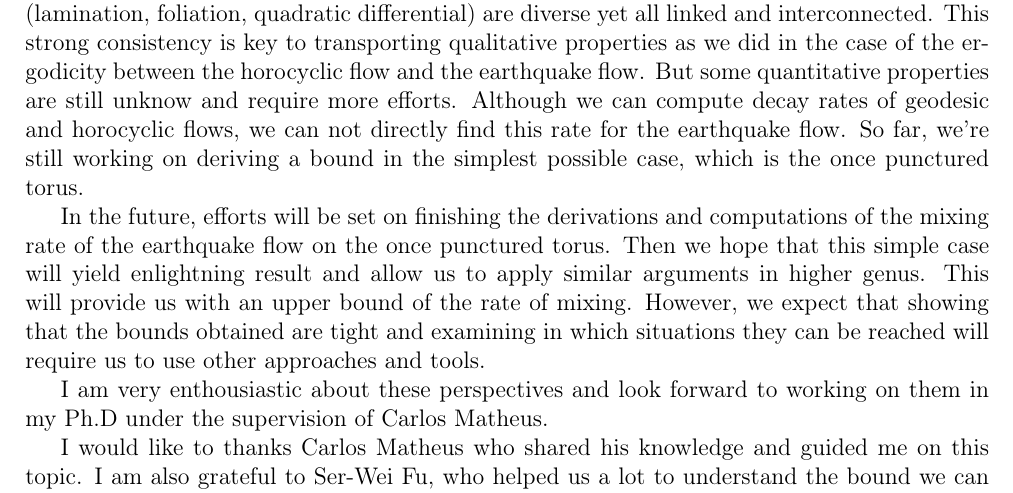
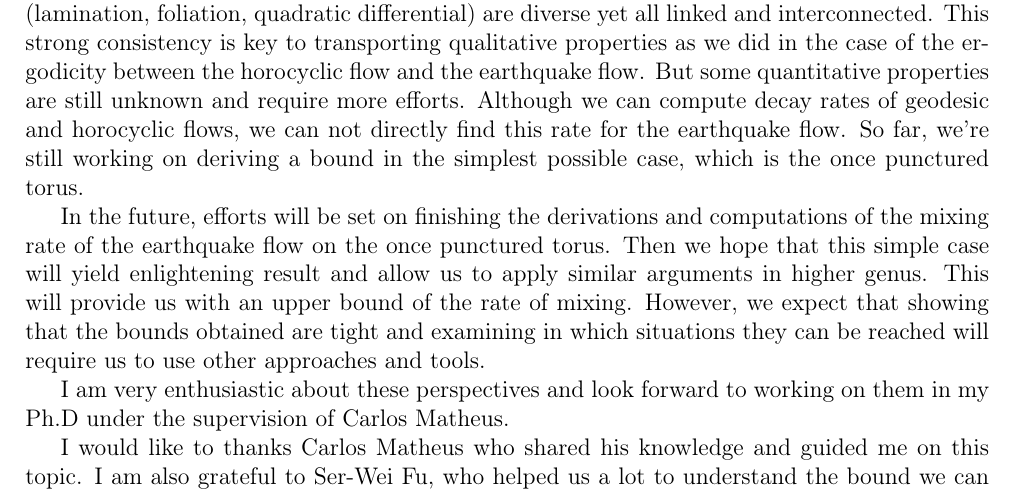
Before and after one commit to etiennebonnafoux/Stage4A, a LaTeX document (rapport.tex, which reads Conclu.tex): part of page 32 of 34, cut so that both start at the same text. Compiled offline with pdfLaTeX.

Commit message:
Typos de l'amour

```diff
--- a/Conclu.tex
+++ b/Conclu.tex
@@ -1,9 +1,9 @@
-In this master thesis, I wanted to show how the hyperbolicity provides us with powerful tools. These tools, among which the collaring lemma or the Fenchel-Nielsen coordinates can be cited, are a cornerstone of understanding flows on the underlying surface. The objects introduced (lamination, foliation, quadratic differential) are diverse yet all linked and interconnected. This strong consistency is key to transporting qualitative properties as we did in the case of the ergodicity between the horocyclic flow and the earthquake flow. But some quantitative properties are still unknow and require more efforts. Although we can compute decay rates of geodesic and horocyclic flows, we can not directly find this rate for the earthquake flow. So far, we're still working on deriving a bound in the simplest possible case, which is the once punctured torus.
+In this master thesis, I wanted to show how the hyperbolicity provides us with powerful tools. These tools, among which the collaring lemma or the Fenchel-Nielsen coordinates can be cited, are a cornerstone of understanding flows on the underlying surface. The objects introduced (lamination, foliation, quadratic differential) are diverse yet all linked and interconnected. This strong consistency is key to transporting qualitative properties as we did in the case of the ergodicity between the horocyclic flow and the earthquake flow. But some quantitative properties are still unknown and require more efforts. Although we can compute decay rates of geodesic and horocyclic flows, we can not directly find this rate for the earthquake flow. So far, we're still working on deriving a bound in the simplest possible case, which is the once punctured torus.
 
 
-In the future, efforts will be set on finishing the derivations and computations of the mixing rate of the earthquake flow on the once punctured torus. Then we hope that this simple case will yield enlightning result and allow us to apply similar arguments in higher genus. This will provide us with an upper bound of the rate of mixing. However, we expect that showing that the bounds obtained are tight and examining in which situations they can be reached will require us to use other approaches and tools.
+In the future, efforts will be set on finishing the derivations and computations of the mixing rate of the earthquake flow on the once punctured torus. Then we hope that this simple case will yield enlightening result and allow us to apply similar arguments in higher genus. This will provide us with an upper bound of the rate of mixing. However, we expect that showing that the bounds obtained are tight and examining in which situations they can be reached will require us to use other approaches and tools.
 
-I am very enthousiastic about these perspectives and look forward to working on them in my Ph.D under the supervision of Carlos Matheus.
+I am very enthusiastic about these perspectives and look forward to working on them in my Ph.D under the supervision of Carlos Matheus.
 
 I would like to thanks Carlos Matheus who shared his knowledge and guided me on this topic. I am also grateful to Ser-Wei Fu, who helped us a lot to understand the bound we can give to the length of systole along the earthquake flow. My thanks also go to Ming Kun Liu who helped me getting a hand on some tricky points, and to Athénaïs Gautier who corrected some of my mistakes.
 
```
